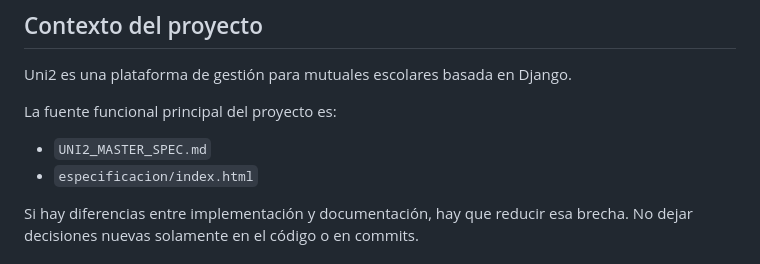
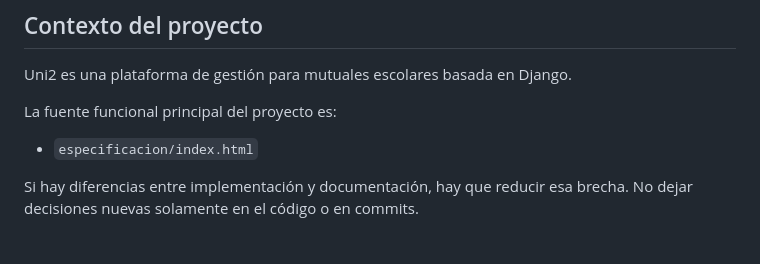
Before and after one commit to CET-3/uni2, a Markdown page: AGENTS.md, the part around the change. Drawn GitHub-style.

Commit message:
Actualiza AGENTS.md: única fuente de verdad es especificacion/index.html

```diff
--- a/AGENTS.md
+++ b/AGENTS.md
@@ -6,7 +6,6 @@ Uni2 es una plataforma de gestión para mutuales escolares basada en Django.
 
 La fuente funcional principal del proyecto es:
 
-- `UNI2_MASTER_SPEC.md`
 - `especificacion/index.html`
 
 Si hay diferencias entre implementación y documentación, hay que reducir esa brecha. No dejar decisiones nuevas solamente en el código o en commits.
```
